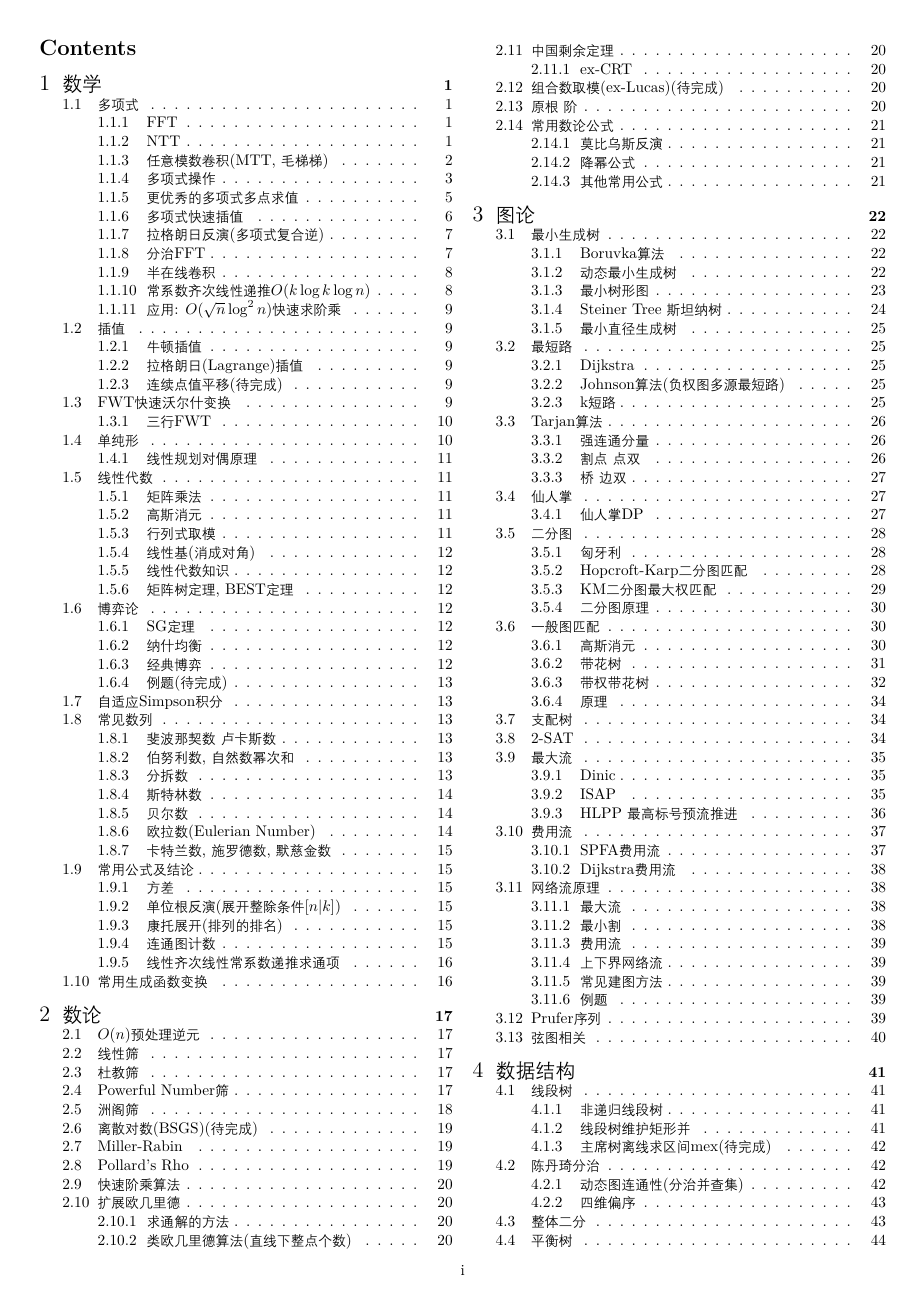
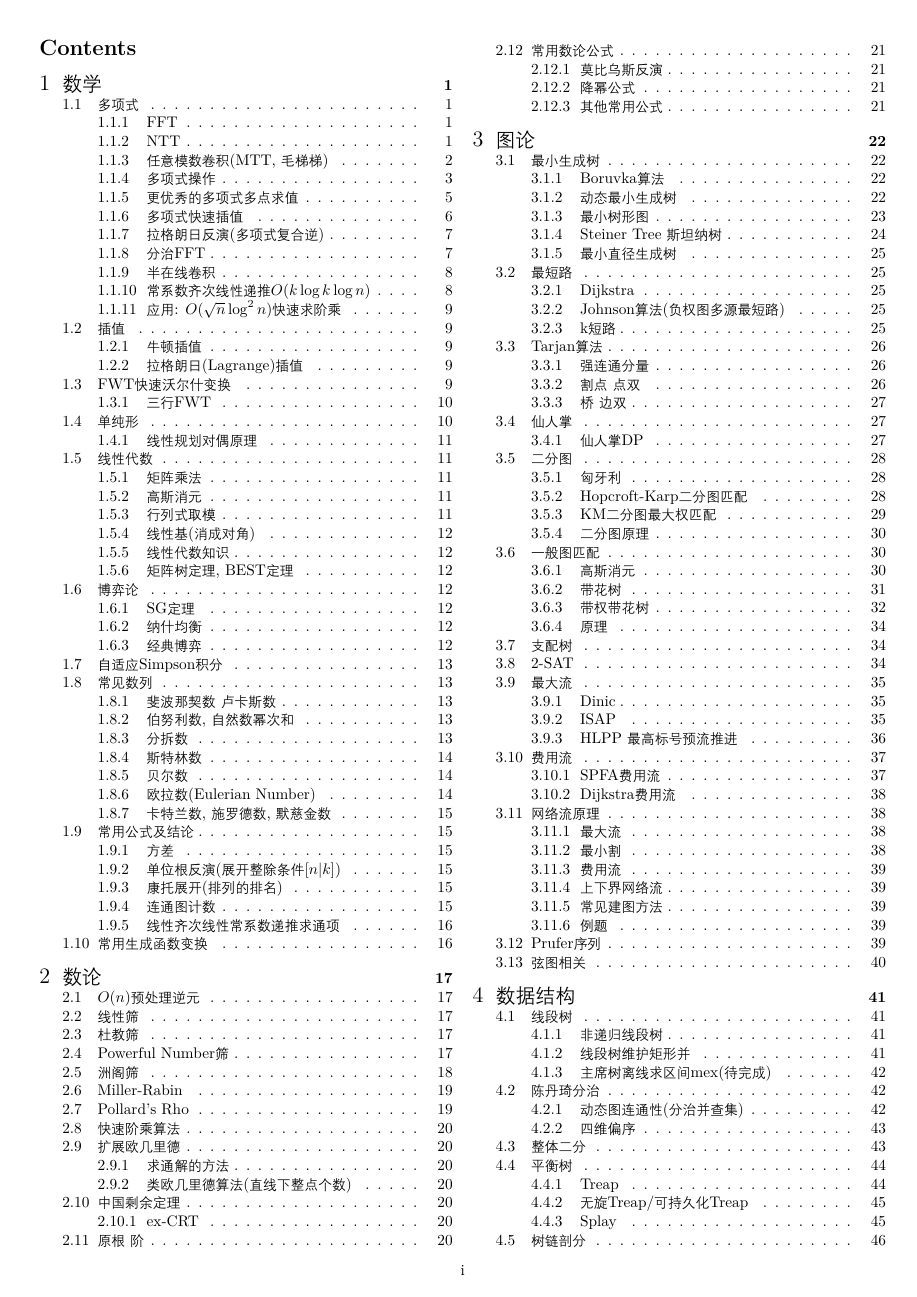
Before and after one commit to antileaf/Standard-Code-Library, a LaTeX document (latex/main.tex, which reads src/misc/骂人的艺术.tex): page 2 of 96. The pictures show the PDF file latex/main.pdf that the author committed with the source.

Commit message:
1.22 small fix

```diff
--- a/latex/main.tex
+++ b/latex/main.tex
@@ -58,7 +58,7 @@
 
 %configure section style
 \titleformat{\section}
-{\huge}			% The style of the section title
+{\huge\bfseries}			% The style of the section title
 {\thesection.}				% a prefix
 {4pt}						% How much space exists between the prefix and the title
 {}					% How the section is represented
@@ -212,7 +211,7 @@
 				\subsubsection{拉格朗日(Lagrange)插值}
 					\input{../src/math/拉格朗日插值.tex}
 
-				\subsubsection{连续点值平移(待完成)}
+				% \subsubsection{连续点值平移(待完成)}
 
 			\subsection{FWT快速沃尔什变换}
 				\inputminted{cpp}{../src/math/FWT.cpp}
@@ -258,7 +257,7 @@
 				\subsubsection{经典博弈}
 					\input{../src/math/经典博弈.tex}
 
-				\subsubsection{例题(待完成)}
+				% \subsubsection{例题(待完成)}
 
 			\subsection{自适应Simpson积分}
 				Forked from fstqwq's template.
@@ -328,7 +327,7 @@
 			% \subsection{min25筛}
 			%	\input{../src/numbertheory/min25.tex}
 
-			\subsection{离散对数(BSGS)(待完成)}
+			% \subsection{离散对数(BSGS)(待完成)}
 
 			\subsection{Miller-Rabin}
 				\inputminted{cpp}{../src/numbertheory/Miller-Rabin.cpp}
@@ -356,7 +355,7 @@
 				\subsubsection{ex-CRT}
 					\input{../src/numbertheory/excrt.tex}
 
-			\subsection{组合数取模(ex-Lucas)(待完成)}
+			% \subsection{组合数取模(ex-Lucas)(待完成)}
 
 			\subsection{原根 阶}
 				\input{../src/numbertheory/原根.tex}
--- a/src/misc/骂人的艺术.tex
+++ b/src/misc/骂人的艺术.tex
@@ -1,50 +1,50 @@
 
-古今中外没有一个不骂人的人. 骂人就是有道德观念的意思, 因为在骂人的时候, 至少在骂人者自己总觉得那人有该骂的地方. 何者该骂, 何者不该骂, 这个抉择的标准, 是极道德的. 所以根本不骂人, 大可不必. 骂人是一种发泄感情的方法, 尤其是那一种怨怒的感情. 想骂人的时候而不骂, 时常在身体上弄出毛病, 所以想骂人时, 骂骂何妨?
+\hspace{1.8em}古今中外没有一个不骂人的人. 骂人就是有道德观念的意思, 因为在骂人的时候, 至少在骂人者自己总觉得那人有该骂的地方. 何者该骂, 何者不该骂, 这个抉择的标准, 是极道德的. 所以根本不骂人, 大可不必. 骂人是一种发泄感情的方法, 尤其是那一种怨怒的感情. 想骂人的时候而不骂, 时常在身体上弄出毛病, 所以想骂人时, 骂骂何妨?
 
-但是, 骂人是一种高深的学问, 不是人人都可以随便试的. 有因为骂人挨嘴巴的, 有因为骂人吃官司的, 有因为骂人反被人骂的, 这都是不会骂人的原故. 今以研究所得, 公诸同好, 或可为骂人时之一助乎?
+\hspace{1.8em}但是, 骂人是一种高深的学问, 不是人人都可以随便试的. 有因为骂人挨嘴巴的, 有因为骂人吃官司的, 有因为骂人反被人骂的, 这都是不会骂人的原故. 今以研究所得, 公诸同好, 或可为骂人时之一助乎?
 
 \begin{enumerate}
 
 \item 知己知彼
 
-骂人是和动手打架一样的, 你如其敢打人一拳, 你先要自己忖度下, 你吃得起别人的一拳否. 这叫做知己知彼. 骂人也是一样. 譬如你骂他是“屈死”, 你先要反省, 自己和“屈死”有无分别. 你骂别人荒唐, 你自己想想曾否吃喝嫖赌. 否则别人回敬你一二句, 你就受不了. 所以别人有着某种短处, 而足下也正有同病, 那么你在骂他的时候只得割爱.
+\hspace{1.8em}骂人是和动手打架一样的, 你如其敢打人一拳, 你先要自己忖度下, 你吃得起别人的一拳否. 这叫做知己知彼. 骂人也是一样. 譬如你骂他是“屈死”, 你先要反省, 自己和“屈死”有无分别. 你骂别人荒唐, 你自己想想曾否吃喝嫖赌. 否则别人回敬你一二句, 你就受不了. 所以别人有着某种短处, 而足下也正有同病, 那么你在骂他的时候只得割爱.
 
 \item 无骂不如己者
 
-要骂人须要挑比你大一点的人物, 比你漂亮一点的或者比你坏得万倍而比你得势的人物, 总之, 你要骂人, 那人无论在好的一方面或坏的一方面都要能胜过你, 你才不吃亏. 你骂大人物, 就怕他不理你, 他一回骂, 你就算骂着了. 因为身份相同的人才肯对骂. 在坏的一方面胜过你的, 你骂他就如教训一般, 他既便回骂, 一般人仍不会理会他的. 假如你骂一个无关痛痒的人, 你越骂他他越得意, 时常可以把一个无名小卒骂出名了, 你看冤与不冤?
+\hspace{1.8em}要骂人须要挑比你大一点的人物, 比你漂亮一点的或者比你坏得万倍而比你得势的人物, 总之, 你要骂人, 那人无论在好的一方面或坏的一方面都要能胜过你, 你才不吃亏. 你骂大人物, 就怕他不理你, 他一回骂, 你就算骂着了. 因为身份相同的人才肯对骂. 在坏的一方面胜过你的, 你骂他就如教训一般, 他既便回骂, 一般人仍不会理会他的. 假如你骂一个无关痛痒的人, 你越骂他他越得意, 时常可以把一个无名小卒骂出名了, 你看冤与不冤?
 
 \item 适可而止
 
-骂大人物骂到他回骂的时候, 便不可再骂；再骂则一般人对你必无同情, 以为你是无理取闹. 骂小人物骂到他不能回骂的时候, 便不可再骂；再骂下去则一般人对你也必无同情, 以为你是欺负弱者.
+\hspace{1.8em}骂大人物骂到他回骂的时候, 便不可再骂; 再骂则一般人对你必无同情, 以为你是无理取闹. 骂小人物骂到他不能回骂的时候, 便不可再骂; 再骂下去则一般人对你也必无同情, 以为你是欺负弱者.
 
 \item 旁敲侧击
 
-他偷东西, 你骂他是贼；他抢东西, 你骂他是盗, 这是笨伯. 骂人必须先明虚实掩映之法, 须要烘托旁衬, 旁敲侧击, 于要紧处只一语便得, 所谓杀人于咽喉处着刀. 越要骂他你越要原谅他, 即便说些恭维话亦不为过, 这样的骂法才能显得你所骂的句句是真实确凿, 让旁人看起来也可见得你的度量.
+\hspace{1.8em}他偷东西, 你骂他是贼; 他抢东西, 你骂他是盗, 这是笨伯. 骂人必须先明虚实掩映之法, 须要烘托旁衬, 旁敲侧击, 于要紧处只一语便得, 所谓杀人于咽喉处着刀. 越要骂他你越要原谅他, 即便说些恭维话亦不为过, 这样的骂法才能显得你所骂的句句是真实确凿, 让旁人看起来也可见得你的度量.
 
 \item 态度镇定
 
-骂人最忌浮躁. 一语不合, 面红筋跳, 暴躁如雷, 此灌夫骂座, 泼妇骂街之术, 不足以言骂人. 善骂者必须态度镇静, 行若无事. 普通一般骂人, 谁的声音高便算谁占理, 谁的来势猛便算谁骂赢, 惟真善骂人者, 乃能避其锋而击其懈. 你等他骂得疲倦的时候, 你只消轻轻的回敬他一句, 让他再狂吼一阵. 在他暴躁不堪的时候, 你不妨对他冷笑几声, 包管你不费力气, 把他气得死去活来, 骂得他针针见血.
+\hspace{1.8em}骂人最忌浮躁. 一语不合, 面红筋跳, 暴躁如雷, 此灌夫骂座, 泼妇骂街之术, 不足以言骂人. 善骂者必须态度镇静, 行若无事. 普通一般骂人, 谁的声音高便算谁占理, 谁的来势猛便算谁骂赢, 惟真善骂人者, 乃能避其锋而击其懈. 你等他骂得疲倦的时候, 你只消轻轻的回敬他一句, 让他再狂吼一阵. 在他暴躁不堪的时候, 你不妨对他冷笑几声, 包管你不费力气, 把他气得死去活来, 骂得他针针见血.
 
 \item 出言典雅
 
-骂人要骂得微妙含蓄, 你骂他一句要使他不甚觉得是骂, 等到想过一遍才慢慢觉悟这句话不是好话, 让他笑着的面孔由白而红, 由红而紫, 由紫而灰, 这才是骂人的上乘. 欲达到此种目的, 深刻之用意固不可少, 而典雅之言词则尤为重要. 言词典雅可使听者不致刺耳. 如要骂人骂得典雅, 则首先要在骂时万万别提起女人身上的某一部分, 万万不要涉及生理学范围. 骂人一骂到生理学范围以内, 底下再有什么话都不好说了. 譬如你骂某甲, 千万别提起他的令堂令妹. 因为那样一来, 便无是非可言, 并且你自己也不免有令堂令妹, 他若回敬起来, 岂非势均力敌, 半斤八两? 再者骂人的时候, 最好不要加人以种种难堪的名词, 称呼起来总要客气, 即使他是极卑鄙的小人, 你也不妨称他先生, 越客气, 越骂得有力量. 骂得时节最好引用他自己的词句, 这不但可以使他难堪, 还可以减轻他对你骂的力量. 俗话少用, 因为俗话一览无遗, 不若典雅古文曲折含蓄.
+\hspace{1.8em}骂人要骂得微妙含蓄, 你骂他一句要使他不甚觉得是骂, 等到想过一遍才慢慢觉悟这句话不是好话, 让他笑着的面孔由白而红, 由红而紫, 由紫而灰, 这才是骂人的上乘. 欲达到此种目的, 深刻之用意固不可少, 而典雅之言词则尤为重要. 言词典雅可使听者不致刺耳. 如要骂人骂得典雅, 则首先要在骂时万万别提起女人身上的某一部分, 万万不要涉及生理学范围. 骂人一骂到生理学范围以内, 底下再有什么话都不好说了. 譬如你骂某甲, 千万别提起他的令堂令妹. 因为那样一来, 便无是非可言, 并且你自己也不免有令堂令妹, 他若回敬起来, 岂非势均力敌, 半斤八两? 再者骂人的时候, 最好不要加人以种种难堪的名词, 称呼起来总要客气, 即使他是极卑鄙的小人, 你也不妨称他先生, 越客气, 越骂得有力量. 骂得时节最好引用他自己的词句, 这不但可以使他难堪, 还可以减轻他对你骂的力量. 俗话少用, 因为俗话一览无遗, 不若典雅古文曲折含蓄.
 
 \item 以退为进
 
-两人对骂, 而自己亦有理屈之处, 则处于开骂伊始, 特宜注意, 最好是毅然将自己理屈之处完全承认下来, 即使道歉认错均不妨事. 先把自己理屈之处轻轻遮掩过去, 然后你再重整旗鼓, 着着逼人, 方可无后顾之忧. 即使自己没有理屈的地方, 也绝不可自行夸张, 务必要谦逊不遑, 把自己的位置降到一个不可再降的位置, 然后骂起人来, 自有一种公正光明的态度. 否则你骂他一两句, 他便以你个人的事反唇相讥, 一场对骂, 会变成两人私下口角, 是非曲直, 无从判断. 所以骂人者自己要低声下气, 此所谓以退为进.
+\hspace{1.8em}两人对骂, 而自己亦有理屈之处, 则处于开骂伊始, 特宜注意, 最好是毅然将自己理屈之处完全承认下来, 即使道歉认错均不妨事. 先把自己理屈之处轻轻遮掩过去, 然后你再重整旗鼓, 着着逼人, 方可无后顾之忧. 即使自己没有理屈的地方, 也绝不可自行夸张, 务必要谦逊不遑, 把自己的位置降到一个不可再降的位置, 然后骂起人来, 自有一种公正光明的态度. 否则你骂他一两句, 他便以你个人的事反唇相讥, 一场对骂, 会变成两人私下口角, 是非曲直, 无从判断. 所以骂人者自己要低声下气, 此所谓以退为进.
 
 \item 预设埋伏
 
-你把这句话骂过去, 你便要想想看, 他将用什么话骂回来. 有眼光的骂人者, 便处处留神, 或是先将他要骂你的话替他说出来, 或是预先安设埋伏, 令他骂回来的话失去效力. 他骂你的话, 你替他说出来, 这便等于缴了他的械一般. 预设埋伏, 便是在要攻击你的地方, 你先轻轻的安下话根, 然后他骂过来就等于枪弹打在沙包上, 不能中伤.
+\hspace{1.8em}你把这句话骂过去, 你便要想想看, 他将用什么话骂回来. 有眼光的骂人者, 便处处留神, 或是先将他要骂你的话替他说出来, 或是预先安设埋伏, 令他骂回来的话失去效力. 他骂你的话, 你替他说出来, 这便等于缴了他的械一般. 预设埋伏, 便是在要攻击你的地方, 你先轻轻的安下话根, 然后他骂过来就等于枪弹打在沙包上, 不能中伤.
 
 \item 小题大做
 
-如对方有该骂之处, 而题目身小, 不值一骂, 或你所知不多, 不足一骂, 那时节你便可用小题大做的方法, 来扩大题目. 先用诚恳而怀疑的态度引申对方的意思, 由不紧要之点引到大题目上去, 处处用严谨的逻辑逼他说出不逻辑的话来, 或是逼他说出合于逻辑但不合乎理的话来, 然后你再大举骂他, 骂到体无完肤为止, 而原来惹动你的小题目, 轻轻一提便了.
+\hspace{1.8em}如对方有该骂之处, 而题目身小, 不值一骂, 或你所知不多, 不足一骂, 那时节你便可用小题大做的方法, 来扩大题目. 先用诚恳而怀疑的态度引申对方的意思, 由不紧要之点引到大题目上去, 处处用严谨的逻辑逼他说出不逻辑的话来, 或是逼他说出合于逻辑但不合乎理的话来, 然后你再大举骂他, 骂到体无完肤为止, 而原来惹动你的小题目, 轻轻一提便了.
 
 \item 远交近攻
 
-一个时候, 只能骂一个人, 或一种人, 或一派人. 决不宜多树敌. 所以骂人的时候, 万勿连累旁人, 即使必须牵涉多人, 你也要表示好意, 否则回骂之声纷至沓来, 使你无从应付.
+\hspace{1.8em}一个时候, 只能骂一个人, 或一种人, 或一派人. 决不宜多树敌. 所以骂人的时候, 万勿连累旁人, 即使必须牵涉多人, 你也要表示好意, 否则回骂之声纷至沓来, 使你无从应付.
 
 \end{enumerate}
 
-骂人的艺术, 一时所能想起来的有上面十条, 信手拈来, 并无条理. 我做此文的用意, 是助人骂人. 同时也是想把骂人的技术揭破一点, 供爱骂人者参考. 挨骂的人看看, 骂人的心理原来是这样的, 也算是揭破一张黑幕给你瞧瞧!
+\hspace{1.8em}骂人的艺术, 一时所能想起来的有上面十条, 信手拈来, 并无条理. 我做此文的用意, 是助人骂人. 同时也是想把骂人的技术揭破一点, 供爱骂人者参考. 挨骂的人看看, 骂人的心理原来是这样的, 也算是揭破一张黑幕给你瞧瞧!
```
Also changed, not shown: latex/main.pdf, latex/main.tex (7 more changed lines), 1 other file.
